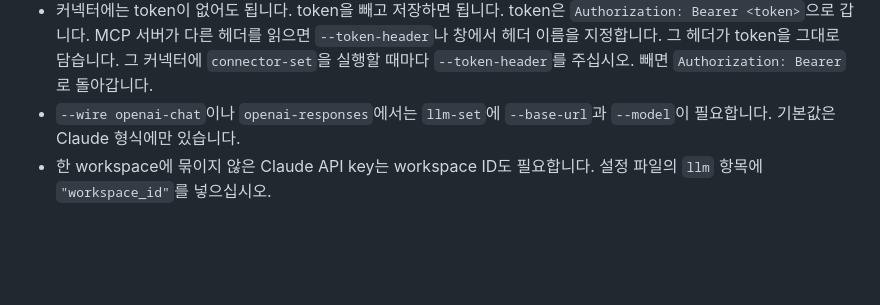
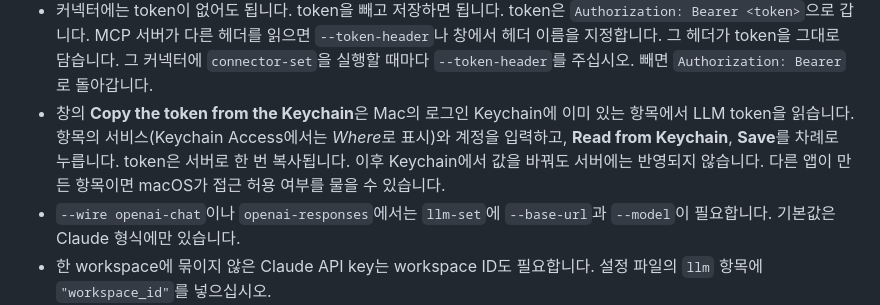
Before and after one commit to ykhfree/bunsin, a Markdown page: README.ko.md, the part around the change. Rendered like a GitHub page; blank space fills up the shorter version.

```diff
--- a/README.ko.md
+++ b/README.ko.md
@@ -193,6 +193,10 @@ bunsind connector-remove kim jira                # 커넥터와 그 token을 지
 - 커넥터에는 token이 없어도 됩니다. token을 빼고 저장하면 됩니다. token은 `Authorization: Bearer <token>`으로 갑니다.
   MCP 서버가 다른 헤더를 읽으면 `--token-header`나 창에서 헤더 이름을 지정합니다. 그 헤더가 token을 그대로 담습니다.
   그 커넥터에 `connector-set`을 실행할 때마다 `--token-header`를 주십시오. 빼면 `Authorization: Bearer`로 돌아갑니다.
+- 창의 **Copy the token from the Keychain**은 Mac의 로그인 Keychain에 이미 있는 항목에서 LLM token을 읽습니다.
+  항목의 서비스(Keychain Access에서는 *Where*로 표시)와 계정을 입력하고, **Read from Keychain**, **Save**를 차례로 누릅니다.
+  token은 서버로 한 번 복사됩니다. 이후 Keychain에서 값을 바꿔도 서버에는 반영되지 않습니다.
+  다른 앱이 만든 항목이면 macOS가 접근 허용 여부를 물을 수 있습니다.
 - `--wire openai-chat`이나 `openai-responses`에서는 `llm-set`에 `--base-url`과 `--model`이 필요합니다.
   기본값은 Claude 형식에만 있습니다.
 - 한 workspace에 묶이지 않은 Claude API key는 workspace ID도 필요합니다. 설정 파일의 `llm` 항목에 `"workspace_id"`를 넣으십시오.
```
Also changed, not shown: README.md (+5 -0 lines), docs/ARCHITECTURE.md (+7 -0 lines), docs/screens/settings-light.png, 7 other files.
